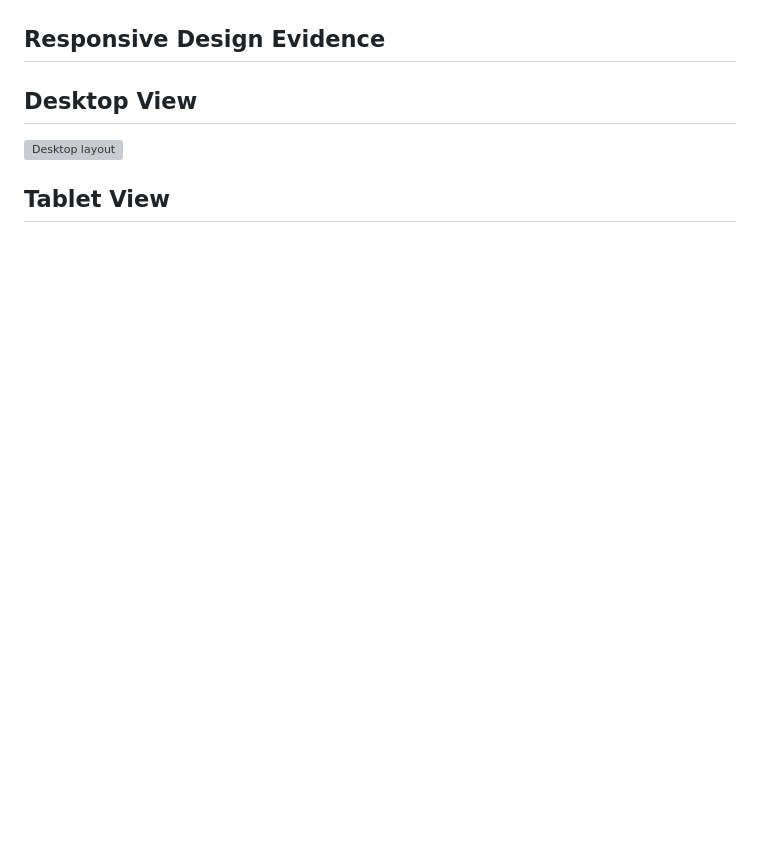
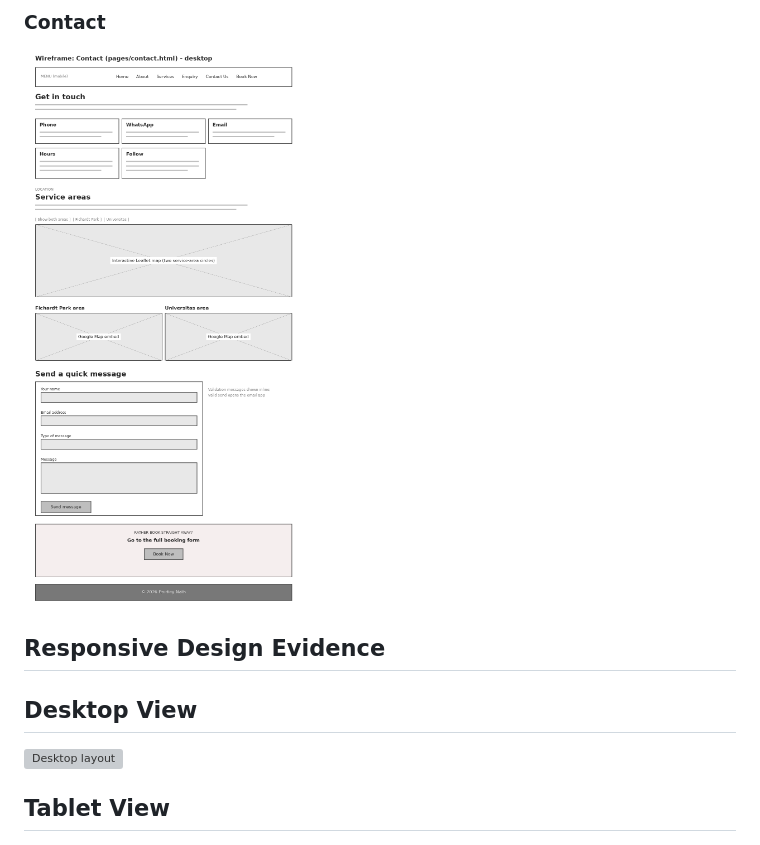
Before and after one commit to sinovuyo-magongo/my-website, a Markdown page: README.md, the part around one of its changes. Rendered like a GitHub page; blank space fills up the shorter version; grey boxes are pictures that could not be loaded.

Commit message:
git commit -m "Add wireframes section to README"

```diff
--- a/README.md
+++ b/README.md
@@ -137,3 +153,6 @@ This submission delivers the fundamental layout structure, containing:
+### Contact
+![Contact page wireframe](./images/wireframes/wireframe-contact.png)
+
 ## Responsive Design Evidence
 
 ## Desktop View
```
Also changed, not shown: other parts of README.md (+16 -0 lines).
